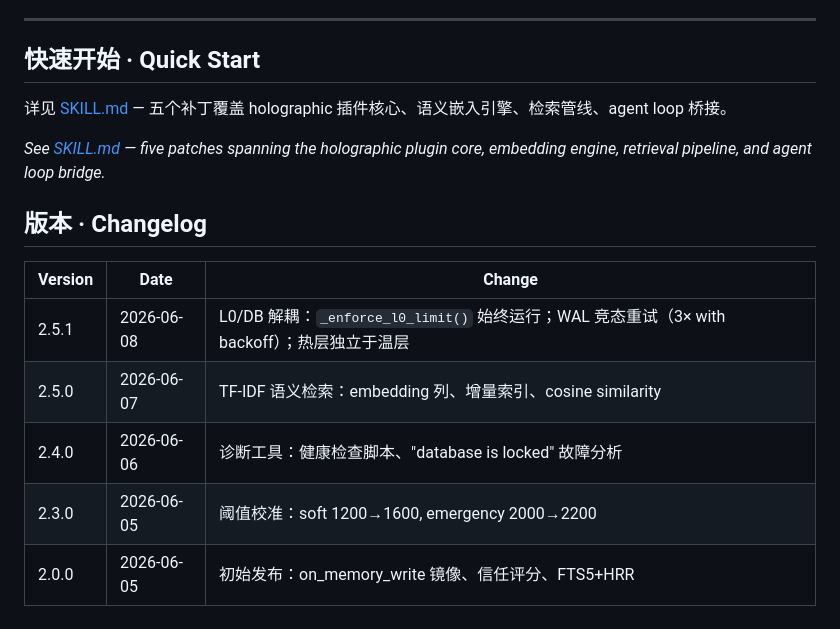
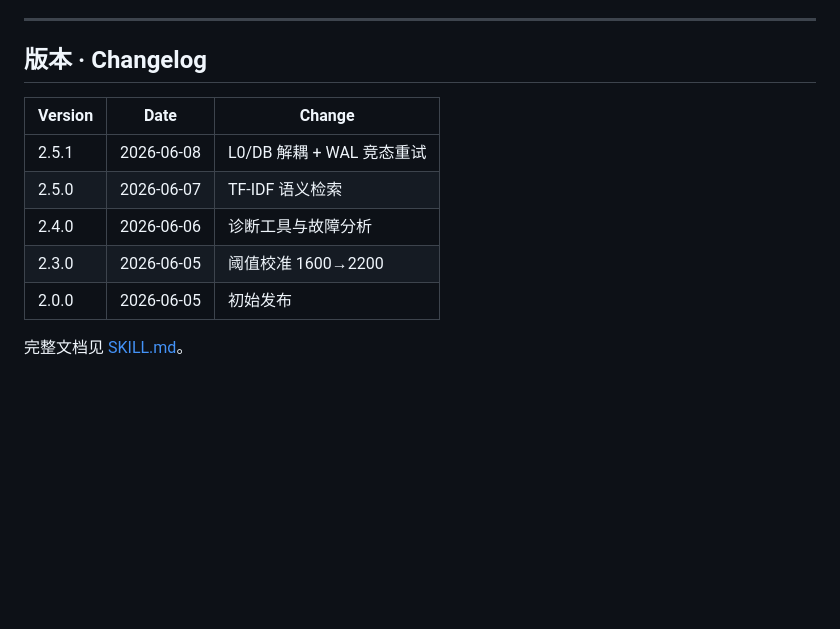
Before and after one commit to Tadalafil-cure/agent-skills, a Markdown page: holographic-enhanced-memory-protocol/README.md, the part around one of its changes. Rendered like a GitHub page; blank space fills up the shorter version.

```diff
--- a/holographic-enhanced-memory-protocol/README.md
+++ b/holographic-enhanced-memory-protocol/README.md
@@ -67,18 +62,14 @@ v2.5.1 的两项硬修复：
 
 ---
-
-## 快速开始 · Quick Start
-
-详见 [SKILL.md](SKILL.md) — 五个补丁覆盖 holographic 插件核心、语义嵌入引擎、检索管线、agent loop 桥接。
-
-*See [SKILL.md](SKILL.md) — five patches spanning the holographic plugin core, embedding engine, retrieval pipeline, and agent loop bridge.*
 
 ## 版本 · Changelog
 
 | Version | Date | Change |
 |---------|------|--------|
-| 2.5.1 | 2026-06-08 | L0/DB 解耦：`_enforce_l0_limit()` 始终运行；WAL 竞态重试（3× with backoff）；热层独立于温层 |
-| 2.5.0 | 2026-06-07 | TF-IDF 语义检索：embedding 列、增量索引、cosine similarity |
-| 2.4.0 | 2026-06-06 | 诊断工具：健康检查脚本、"database is locked" 故障分析 |
-| 2.3.0 | 2026-06-05 | 阈值校准：soft 1200→1600, emergency 2000→2200 |
-| 2.0.0 | 2026-06-05 | 初始发布：on_memory_write 镜像、信任评分、FTS5+HRR |
+| 2.5.1 | 2026-06-08 | L0/DB 解耦 + WAL 竞态重试 |
+| 2.5.0 | 2026-06-07 | TF-IDF 语义检索 |
+| 2.4.0 | 2026-06-06 | 诊断工具与故障分析 |
+| 2.3.0 | 2026-06-05 | 阈值校准 1600→2200 |
+| 2.0.0 | 2026-06-05 | 初始发布 |
+
+完整文档见 [SKILL.md](SKILL.md)。
```
Also changed, not shown: other parts of holographic-enhanced-memory-protocol/README.md (+27 -32 lines).
